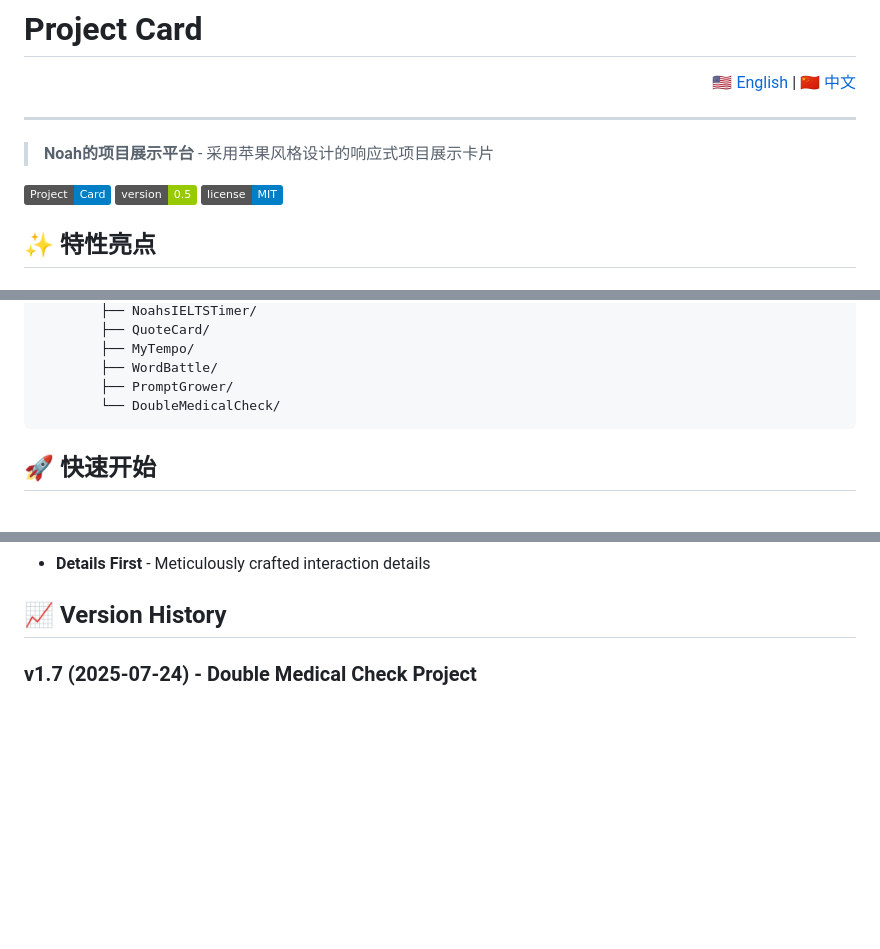
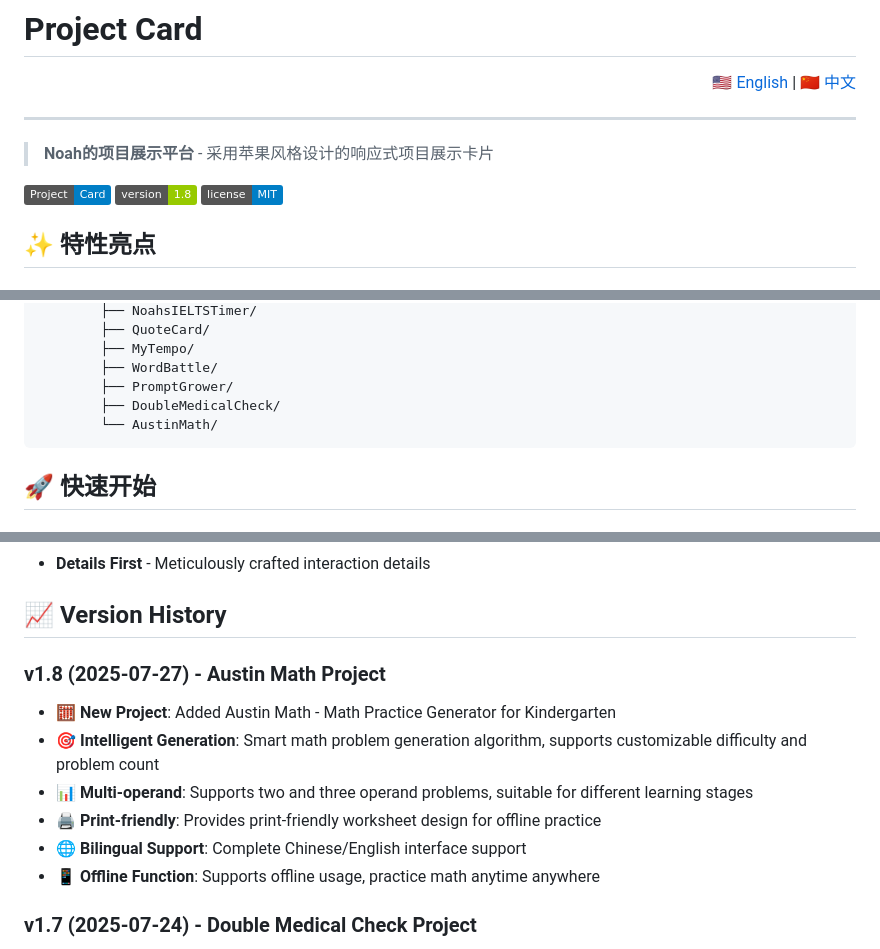
Before and after one commit to XujunNoahWang/project-card, a Markdown page: README.md, 3 parts joined by grey strips. Rendered like a GitHub page; badges without logos; blank space fills up the shorter version.

````diff
--- a/README.md
+++ b/README.md
@@ -11,7 +11,7 @@
 > **Noah的项目展示平台** - 采用苹果风格设计的响应式项目展示卡片
 
 ![Project Card](https://img.shields.io/badge/Project-Card-blue)
-![Version](https://img.shields.io/badge/version-0.5-green)
+![Version](https://img.shields.io/badge/version-1.8-green)
 ![License](https://img.shields.io/badge/license-MIT-blue)
 
 ## ✨ 特性亮点
@@ -70,7 +70,8 @@ ProjectCard/
         ├── MyTempo/
         ├── WordBattle/
         ├── PromptGrower/
-        └── DoubleMedicalCheck/
+        ├── DoubleMedicalCheck/
+        └── AustinMath/
 ```
 
 ## 🚀 快速开始
@@ -580,6 +615,14 @@ This project follows Apple's design philosophy:
 - **Details First** - Meticulously crafted interaction details
 
 ## 📈 Version History
+
+### v1.8 (2025-07-27) - Austin Math Project
+- 🧮 **New Project**: Added Austin Math - Math Practice Generator for Kindergarten
+- 🎯 **Intelligent Generation**: Smart math problem generation algorithm, supports customizable difficulty and problem count
+- 📊 **Multi-operand**: Supports two and three operand problems, suitable for different learning stages
+- 🖨️ **Print-friendly**: Provides print-friendly worksheet design for offline practice
+- 🌐 **Bilingual Support**: Complete Chinese/English interface support
+- 📱 **Offline Function**: Supports offline usage, practice math anytime anywhere
 
 ### v1.7 (2025-07-24) - Double Medical Check Project
 - 🩺 **New Project**: Added Double Medical Check - AI-powered medical test report analysis tool
````
Also changed, not shown: other parts of README.md (+37 -3 lines).
